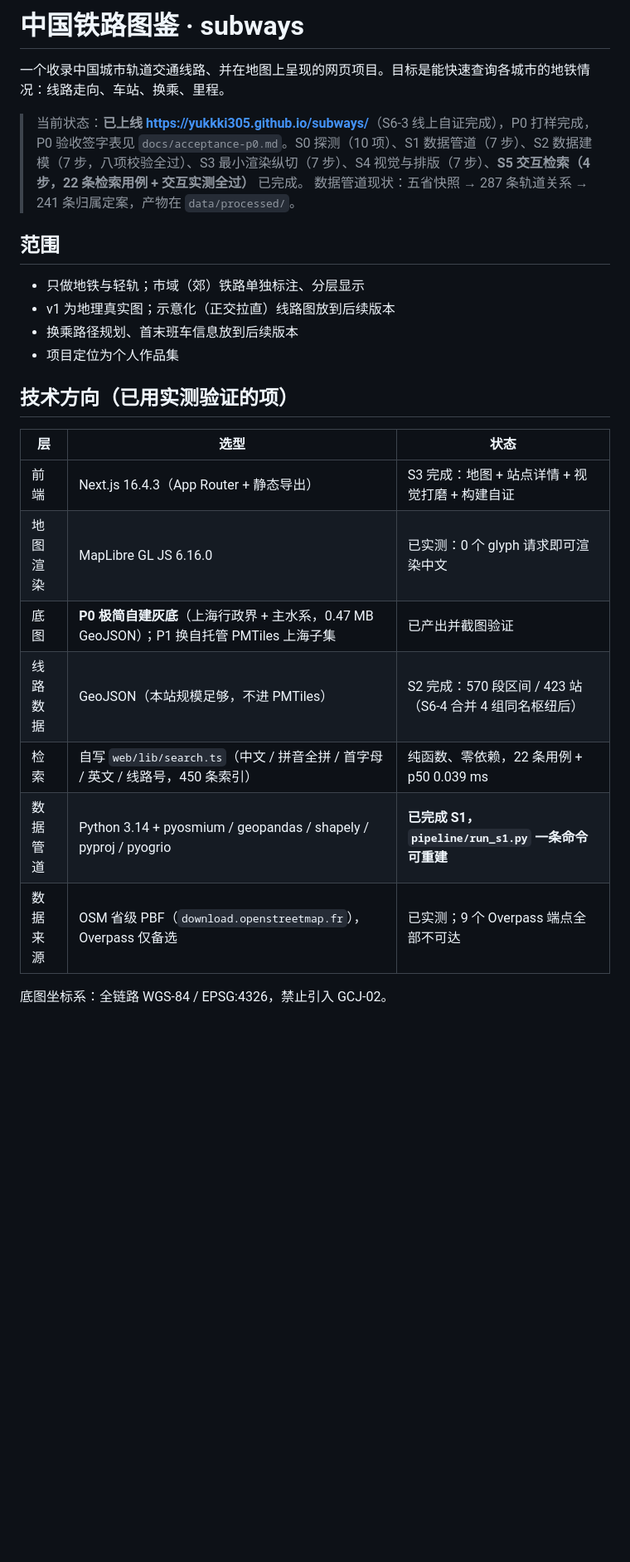
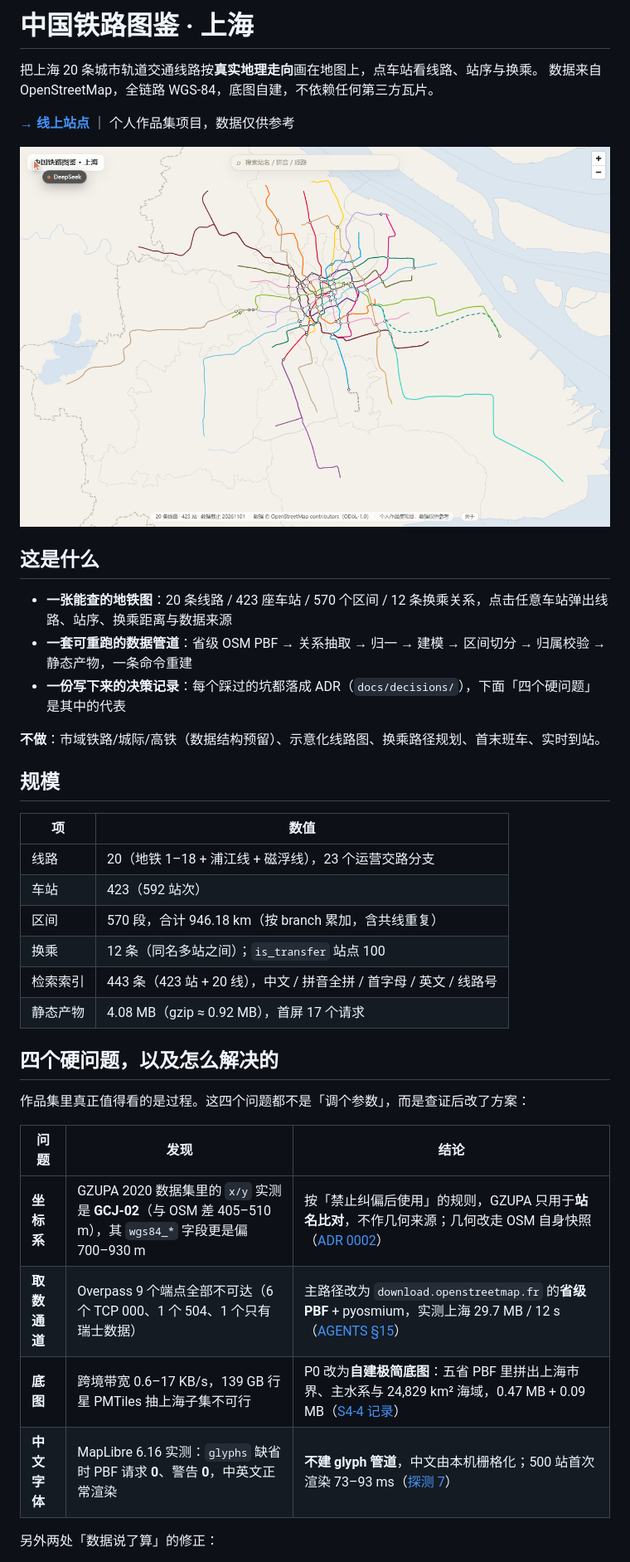
Before and after one commit to yukkki305/subways, a Markdown page: README.md, the part around one of its changes. Shown at 83% size. Rendered like a GitHub page; pictures changed too: docs/screenshots/shanghai-overview.png (added); blank space fills up the shorter version.

Commit message:
docs(S6-5): 重写 README 为作品集首页，归档四张截图

```diff
--- a/README.md
+++ b/README.md
@@ -1,28 +1,41 @@
-# 中国铁路图鉴 · subways
+# 中国铁路图鉴 · 上海
 
-一个收录中国城市轨道交通线路、并在地图上呈现的网页项目。目标是能快速查询各城市的地铁情况：线路走向、车站、换乘、里程。
+把上海 20 条城市轨道交通线路按**真实地理走向**画在地图上，点车站看线路、站序与换乘。
+数据来自 OpenStreetMap，全链路 WGS-84，底图自建，不依赖任何第三方瓦片。
 
-> 当前状态：**已上线 <https://yukkki305.github.io/subways/>**（S6-3 线上自证完成），P0 打样完成，P0 验收签字表见 `docs/acceptance-p0.md`。S0 探测（10 项）、S1 数据管道（7 步）、S2 数据建模（7 步，八项校验全过）、S3 最小渲染纵切（7 步）、S4 视觉与排版（7 步）、**S5 交互检索（4 步，22 条检索用例 + 交互实测全过）** 已完成。
-> 数据管道现状：五省快照 → 287 条轨道关系 → 241 条归属定案，产物在 `data/processed/`。
+**[→ 线上站点](https://yukkki305.github.io/subways/)** ｜ 个人作品集项目，数据仅供参考
 
-## 范围
+![上海轨道交通总览](docs/screenshots/shanghai-overview.png)
 
-- 只做地铁与轻轨；市域（郊）铁路单独标注、分层显示
-- v1 为地理真实图；示意化（正交拉直）线路图放到后续版本
-- 换乘路径规划、首末班车信息放到后续版本
-- 项目定位为个人作品集
+## 这是什么
 
-## 技术方向（已用实测验证的项）
+- **一张能查的地铁图**：20 条线路 / 423 座车站 / 570 个区间 / 12 条换乘关系，点击任意车站弹出线路、站序、换乘距离与数据来源
+- **一套可重跑的数据管道**：省级 OSM PBF → 关系抽取 → 归一 → 建模 → 区间切分 → 归属校验 → 静态产物，一条命令重建
+- **一份写下来的决策记录**：每个踩过的坑都落成 ADR（`docs/decisions/`），下面「四个硬问题」是其中的代表
 
-| 层 | 选型 | 状态 |
+**不做**：市域铁路/城际/高铁（数据结构预留）、示意化线路图、换乘路径规划、首末班车、实时到站。
+
+## 规模
+
+| 项 | 数值 |
+| --- | --- |
+| 线路 | 20（地铁 1–18 + 浦江线 + 磁浮线），23 个运营交路分支 |
+| 车站 | 423（592 站次） |
+| 区间 | 570 段，合计 946.18 km（按 branch 累加，含共线重复） |
+| 换乘 | 12 条（同名多站之间）；`is_transfer` 站点 100 |
+| 检索索引 | 443 条（423 站 + 20 线），中文 / 拼音全拼 / 首字母 / 英文 / 线路号 |
+| 静态产物 | 4.08 MB（gzip ≈ 0.92 MB），首屏 17 个请求 |
+
+## 四个硬问题，以及怎么解决的
+
+作品集里真正值得看的是过程。这四个问题都不是「调个参数」，而是查证后改了方案：
+
+| 问题 | 发现 | 结论 |
 | --- | --- | --- |
-| 前端 | Next.js 16.4.3（App Router + 静态导出） | S3 完成：地图 + 站点详情 + 视觉打磨 + 构建自证 |
-| 地图渲染 | MapLibre GL JS 6.16.0 | 已实测：0 个 glyph 请求即可渲染中文 |
-| 底图 | **P0 极简自建灰底**（上海行政界 + 主水系，0.47 MB GeoJSON）；P1 换自托管 PMTiles 上海子集 | 已产出并截图验证 |
-| 线路数据 | GeoJSON（本站规模足够，不进 PMTiles） | S2 完成：570 段区间 / 423 站（S6-4 合并 4 组同名枢纽后） |
-| 检索 | 自写 `web/lib/search.ts`（中文 / 拼音全拼 / 首字母 / 英文 / 线路号，450 条索引） | 纯函数、零依赖，22 条用例 + p50 0.039 ms |
-| 数据管道 | Python 3.14 + pyosmium / geopandas / shapely / pyproj / pyogrio | **已完成 S1，`pipeline/run_s1.py` 一条命令可重建** |
-| 数据来源 | OSM 省级 PBF（`download.openstreetmap.fr`），Overpass 仅备选 | 已实测；9 个 Overpass 端点全部不可达 |
+| **坐标系** | GZUPA 2020 数据集里的 `x/y` 实测是 **GCJ-02**（与 OSM 差 405–510 m），其 `wgs84_*` 字段更是偏 700–930 m | 按「禁止纠偏后使用」的规则，GZUPA 只用于**站名比对**，不作几何来源；几何改走 OSM 自身快照（[ADR 0002](docs/decisions/0002-gzupa-datum.md)） |
+| **取数通道** | Overpass 9 个端点全部不可达（6 个 TCP 000、1 个 504、1 个只有瑞士数据） | 主路径改为 `download.openstreetmap.fr` 的**省级 PBF** + pyosmium，实测上海 29.7 MB / 12 s（[AGENTS §15](AGENTS.md)） |
+| **底图** | 跨境带宽 0.6–17 KB/s，139 GB 行星 PMTiles 抽上海子集不可行 | P0 改为**自建极简底图**：五省 PBF 里拼出上海市界、主水系与 24,829 km² 海域，0.47 MB + 0.09 MB（[S4-4 记录](web/README.md)） |
+| **中文字体** | MapLibre 6.16 实测：`glyphs` 缺省时 PBF 请求 **0**、警告 **0**，中英文正常渲染 | **不建 glyph 管道**，中文由本机栅格化；500 站首次渲染 73–93 ms（[探测 7](AGENTS.md)） |
 
-底图坐标系：全链路 WGS-84 / EPSG:4326，禁止引入 GCJ-02。
+另外两处「数据说了算」的修正：
 
```
Also changed, not shown: other parts of README.md (+78 -13 lines), docs/screenshots/about-panel.png (added), docs/screenshots/shanghai-downtown.png (added), docs/screenshots/station-panel.png (added).
